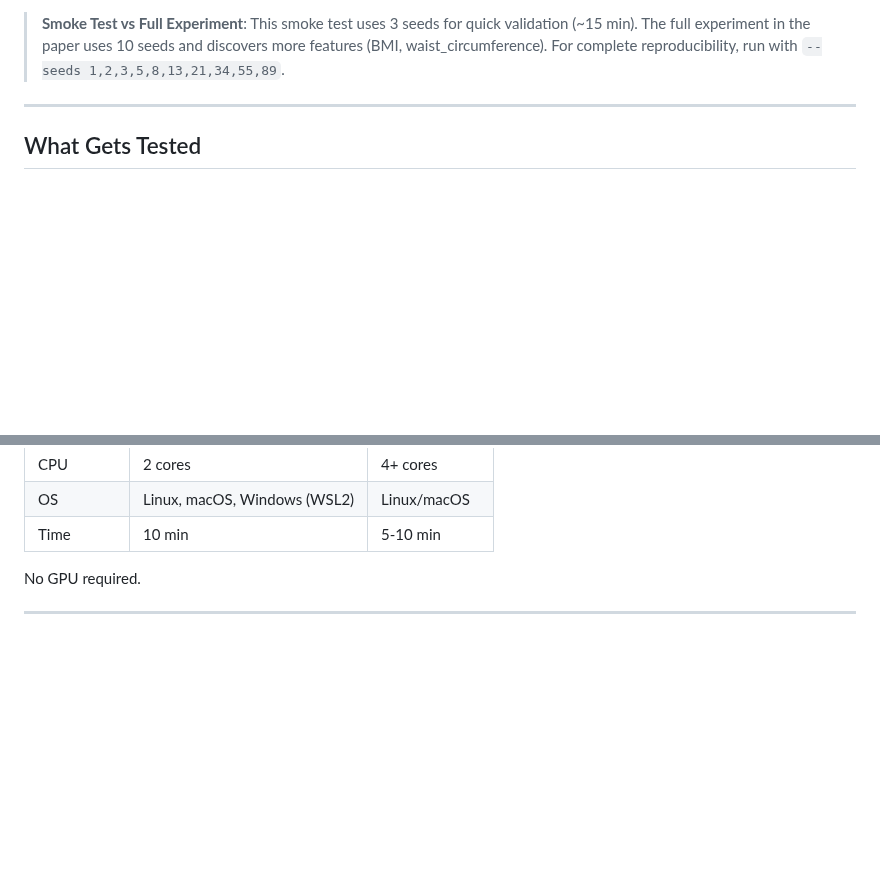
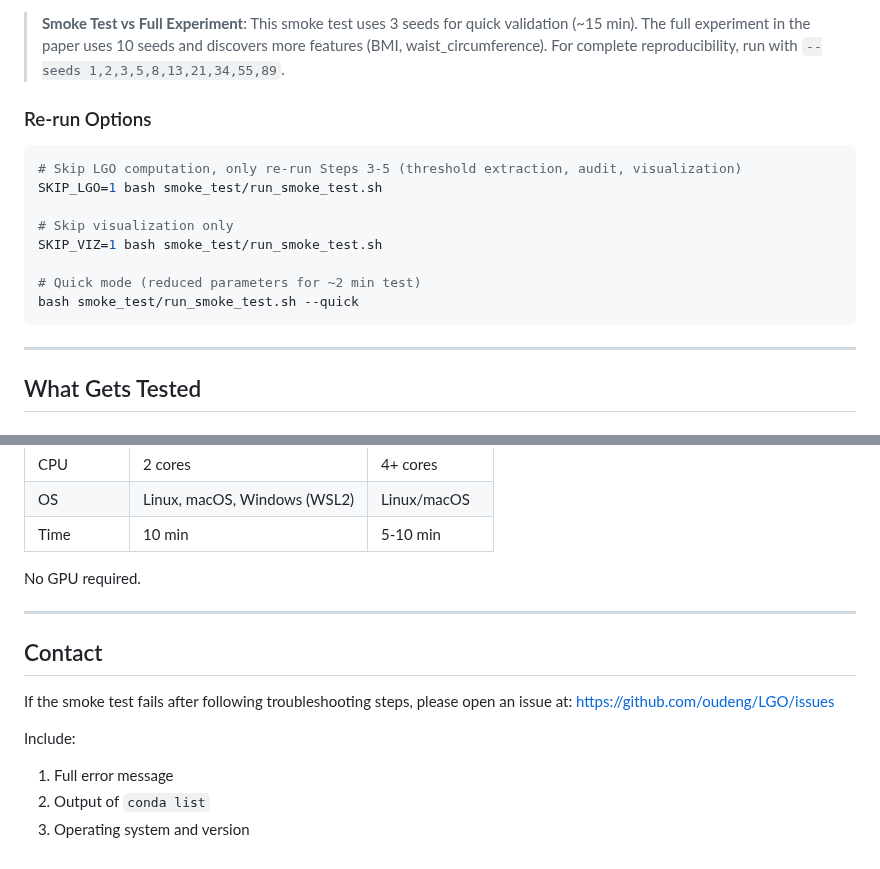
Before and after one commit to oudeng/LGO, a Markdown page: smoke_test/README_smoke_test.md, 2 parts joined by grey strips. Drawn GitHub-style; blank space fills up the shorter version.

Commit message:
Update README with re-run options for smoke test
Added re-run options for the smoke test in the README.

````diff
--- a/smoke_test/README_smoke_test.md
+++ b/smoke_test/README_smoke_test.md
@@ -51,6 +51,19 @@ bash smoke_test/run_smoke_test.sh
 That's it! Results will appear in `smoke_test/results/`.
 
 > **Smoke Test vs Full Experiment**: This smoke test uses 3 seeds for quick validation (~15 min). The full experiment in the paper uses 10 seeds and discovers more features (BMI, waist_circumference). For complete reproducibility, run with `--seeds 1,2,3,5,8,13,21,34,55,89`.
+
+### Re-run Options
+
+```bash
+# Skip LGO computation, only re-run Steps 3-5 (threshold extraction, audit, visualization)
+SKIP_LGO=1 bash smoke_test/run_smoke_test.sh
+
+# Skip visualization only
+SKIP_VIZ=1 bash smoke_test/run_smoke_test.sh
+
+# Quick mode (reduced parameters for ~2 min test)
+bash smoke_test/run_smoke_test.sh --quick
+```
 
 ---
 
@@ -370,3 +383,13 @@ SKIP_VIZ=1 bash smoke_test/run_smoke_test.sh
 No GPU required.
 
 ---
+
+## Contact
+
+If the smoke test fails after following troubleshooting steps, please open an issue at:
+https://github.com/oudeng/LGO/issues
+
+Include:
+1. Full error message
+2. Output of `conda list`
+3. Operating system and version
````
